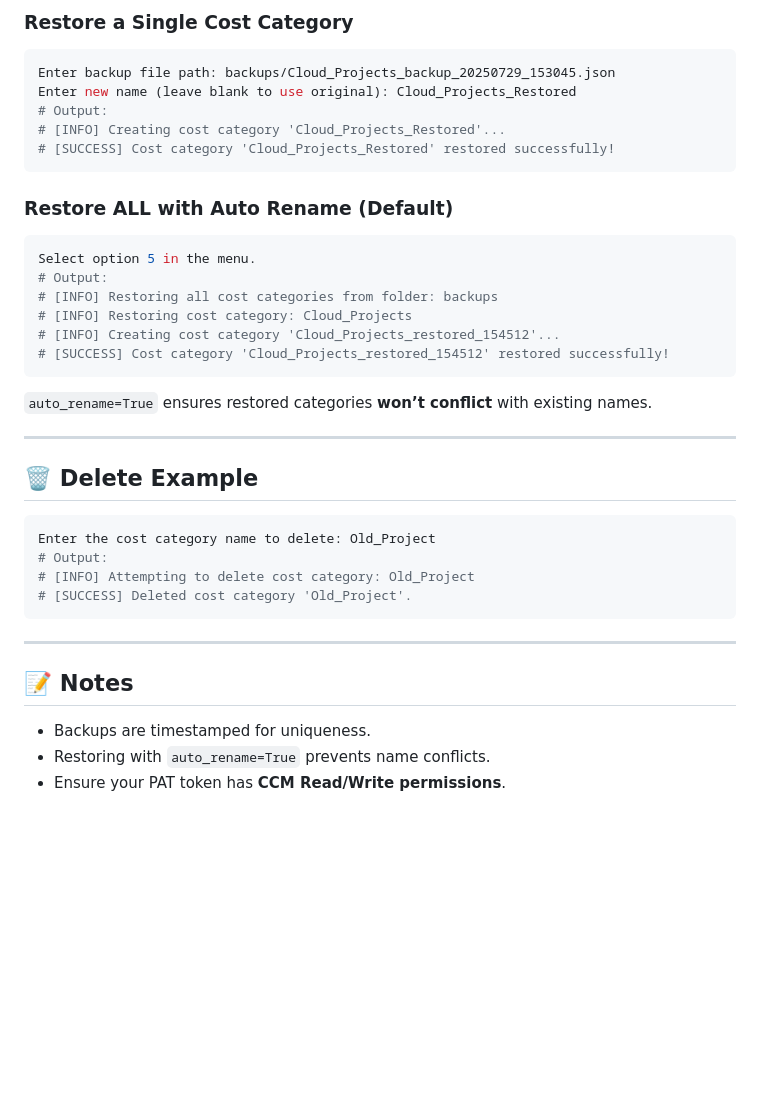
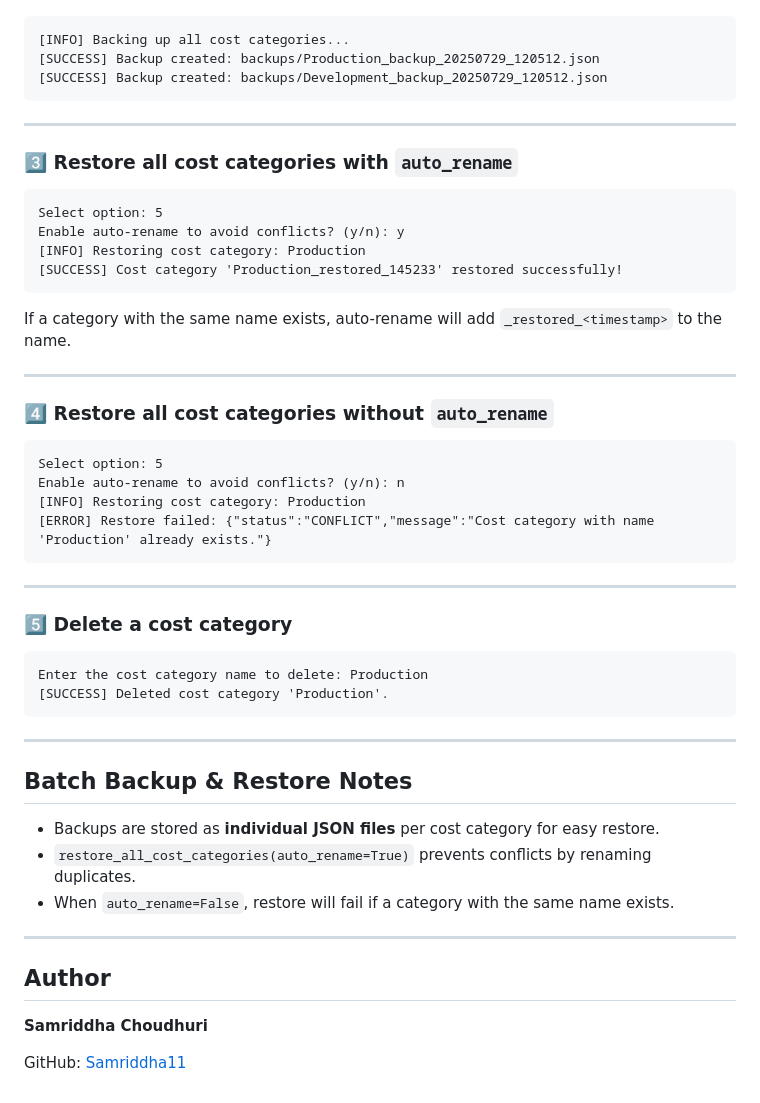
Before and after one commit to Samriddha11/cost-category-cli, a Markdown page: README.md, the part around one of its changes. GitHub-like rendering; blank space fills up the shorter version.

````diff
--- a/README.md
+++ b/README.md
@@ -91,42 +91,54 @@ Select option 3 in the menu.
 
-### Restore a Single Cost Category
-
-```bash
-Enter backup file path: backups/Cloud_Projects_backup_20250729_153045.json
-Enter new name (leave blank to use original): Cloud_Projects_Restored
-# Output:
-# [INFO] Creating cost category 'Cloud_Projects_Restored'...
-# [SUCCESS] Cost category 'Cloud_Projects_Restored' restored successfully!
 ```
-
-### Restore ALL with Auto Rename (Default)
-
-```bash
-Select option 5 in the menu.
-# Output:
-# [INFO] Restoring all cost categories from folder: backups
-# [INFO] Restoring cost category: Cloud_Projects
-# [INFO] Creating cost category 'Cloud_Projects_restored_154512'...
-# [SUCCESS] Cost category 'Cloud_Projects_restored_154512' restored successfully!
-```
-
-`auto_rename=True` ensures restored categories **won’t conflict** with existing names.
-
----
-
-## 🗑 Delete Example
-
-```bash
-Enter the cost category name to delete: Old_Project
-# Output:
-# [INFO] Attempting to delete cost category: Old_Project
-# [SUCCESS] Deleted cost category 'Old_Project'.
+[INFO] Backing up all cost categories...
+[SUCCESS] Backup created: backups/Production_backup_20250729_120512.json
+[SUCCESS] Backup created: backups/Development_backup_20250729_120512.json
 ```
 
 ---
 
-## 📝 Notes
+### 3️⃣ Restore **all** cost categories with `auto_rename`
 
-- Backups are timestamped for uniqueness.
-- Restoring with `auto_rename=True` prevents name conflicts.
-- Ensure your PAT token has **CCM Read/Write permissions**.
+```
+Select option: 5
+Enable auto-rename to avoid conflicts? (y/n): y
+[INFO] Restoring cost category: Production
+[SUCCESS] Cost category 'Production_restored_145233' restored successfully!
+```
+
+If a category with the same name exists, auto-rename will add `_restored_<timestamp>` to the name.
+
+---
+
+### 4️⃣ Restore **all** cost categories without `auto_rename`
+
+```
+Select option: 5
+Enable auto-rename to avoid conflicts? (y/n): n
+[INFO] Restoring cost category: Production
+[ERROR] Restore failed: {"status":"CONFLICT","message":"Cost category with name 'Production' already exists."}
+```
+
+---
+
+### 5️⃣ Delete a cost category
+
+```
+Enter the cost category name to delete: Production
+[SUCCESS] Deleted cost category 'Production'.
+```
+
+---
+
+## **Batch Backup & Restore Notes**
+
+- Backups are stored as **individual JSON files** per cost category for easy restore.
+- `restore_all_cost_categories(auto_rename=True)` prevents conflicts by renaming duplicates.
+- When `auto_rename=False`, restore will fail if a category with the same name exists.
+
+---
+
+## **Author**
+**Samriddha Choudhuri**
+
+GitHub: [Samriddha11](https://github.com/Samriddha11/cost-category-manager)
````
Also changed, not shown: other parts of README.md (+44 -44 lines).
